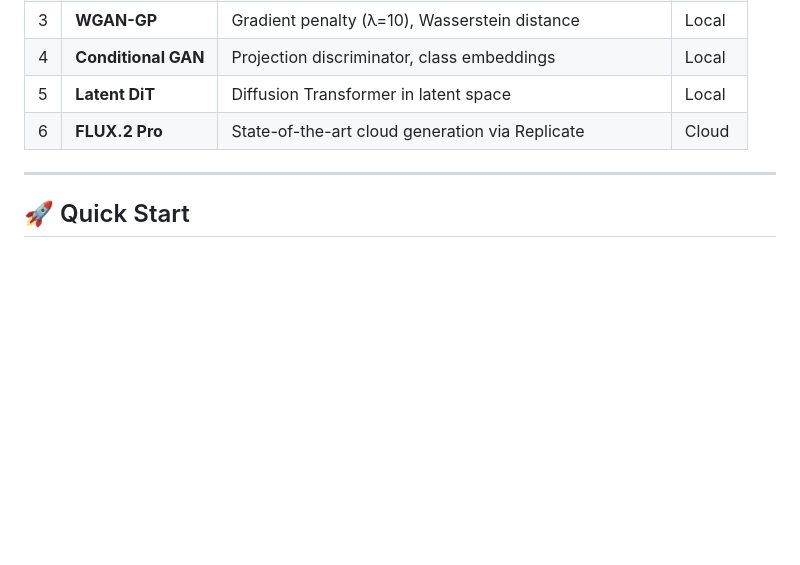
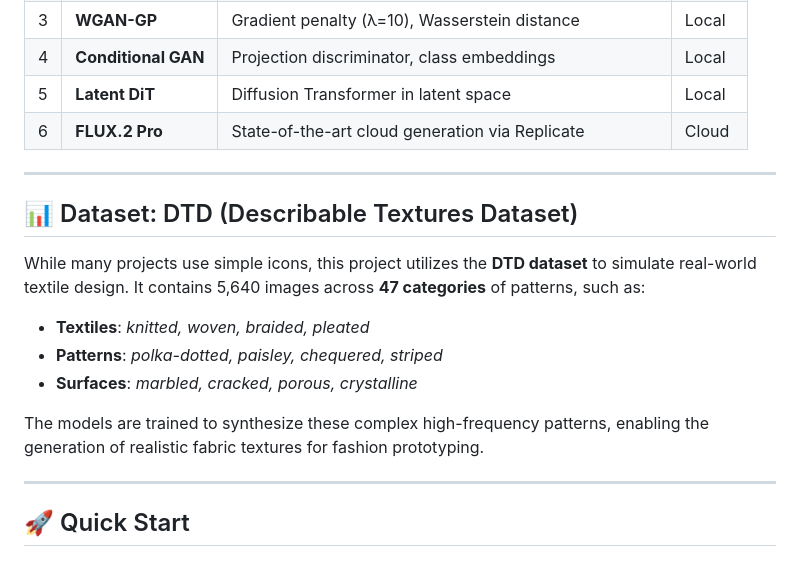
Before and after one commit to Muhammad-Hashir-55/generative-fashion-designer, a Markdown page: README.md, the part around the change. Drawn GitHub-style; blank space fills up the shorter version.

Commit message:
docs: add DTD dataset description to README

```diff
--- a/README.md
+++ b/README.md
@@ -31,6 +31,16 @@ Check out the interactive web application on Hugging Face Spaces:
 | 4 | **Conditional GAN** | Projection discriminator, class embeddings | Local |
 | 5 | **Latent DiT** | Diffusion Transformer in latent space | Local |
 | 6 | **FLUX.2 Pro** | State-of-the-art cloud generation via Replicate | Cloud |
+
+---
+
+## 📊 Dataset: DTD (Describable Textures Dataset)
+While many projects use simple icons, this project utilizes the **DTD dataset** to simulate real-world textile design. It contains 5,640 images across **47 categories** of patterns, such as:
+- **Textiles**: *knitted, woven, braided, pleated*
+- **Patterns**: *polka-dotted, paisley, chequered, striped*
+- **Surfaces**: *marbled, cracked, porous, crystalline*
+
+The models are trained to synthesize these complex high-frequency patterns, enabling the generation of realistic fabric textures for fashion prototyping.
 
 ---
 
```
